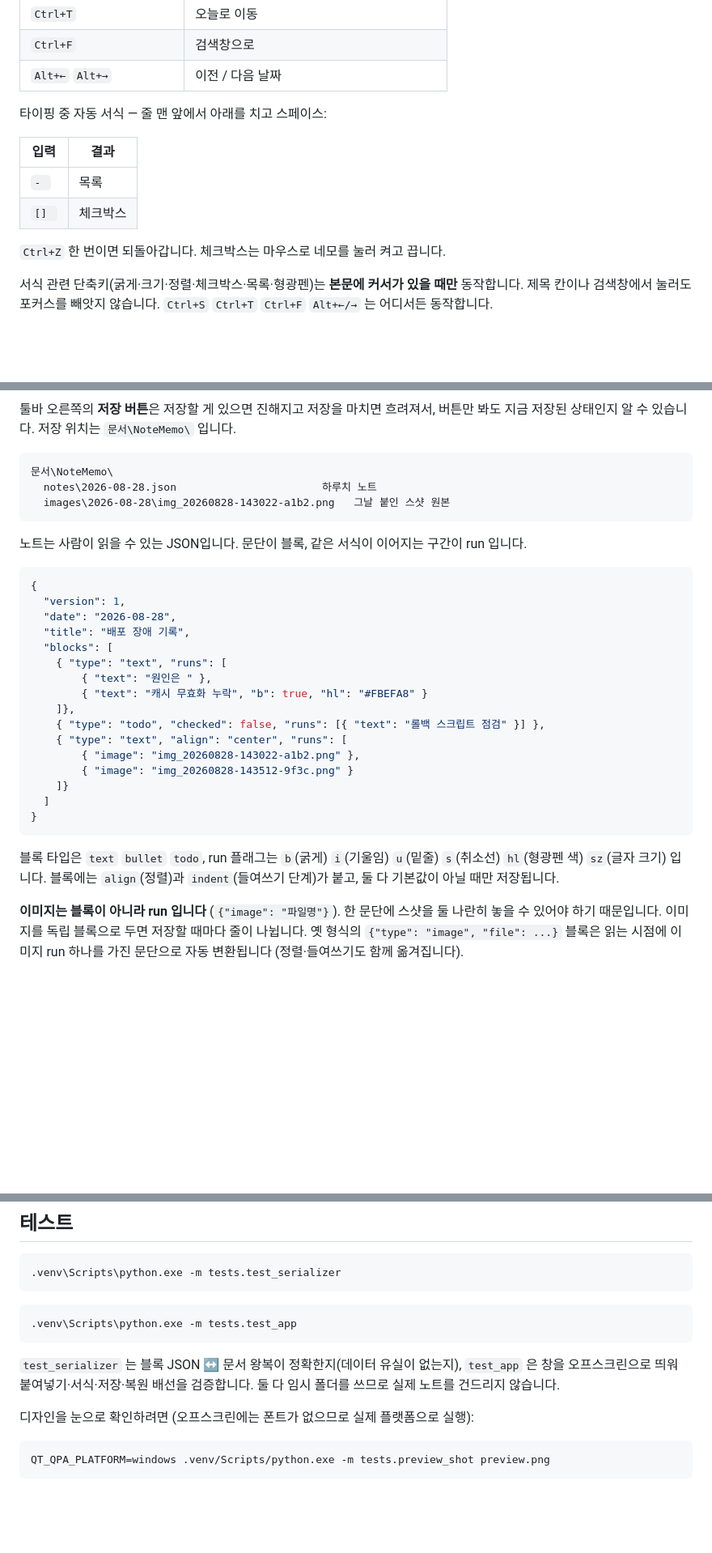
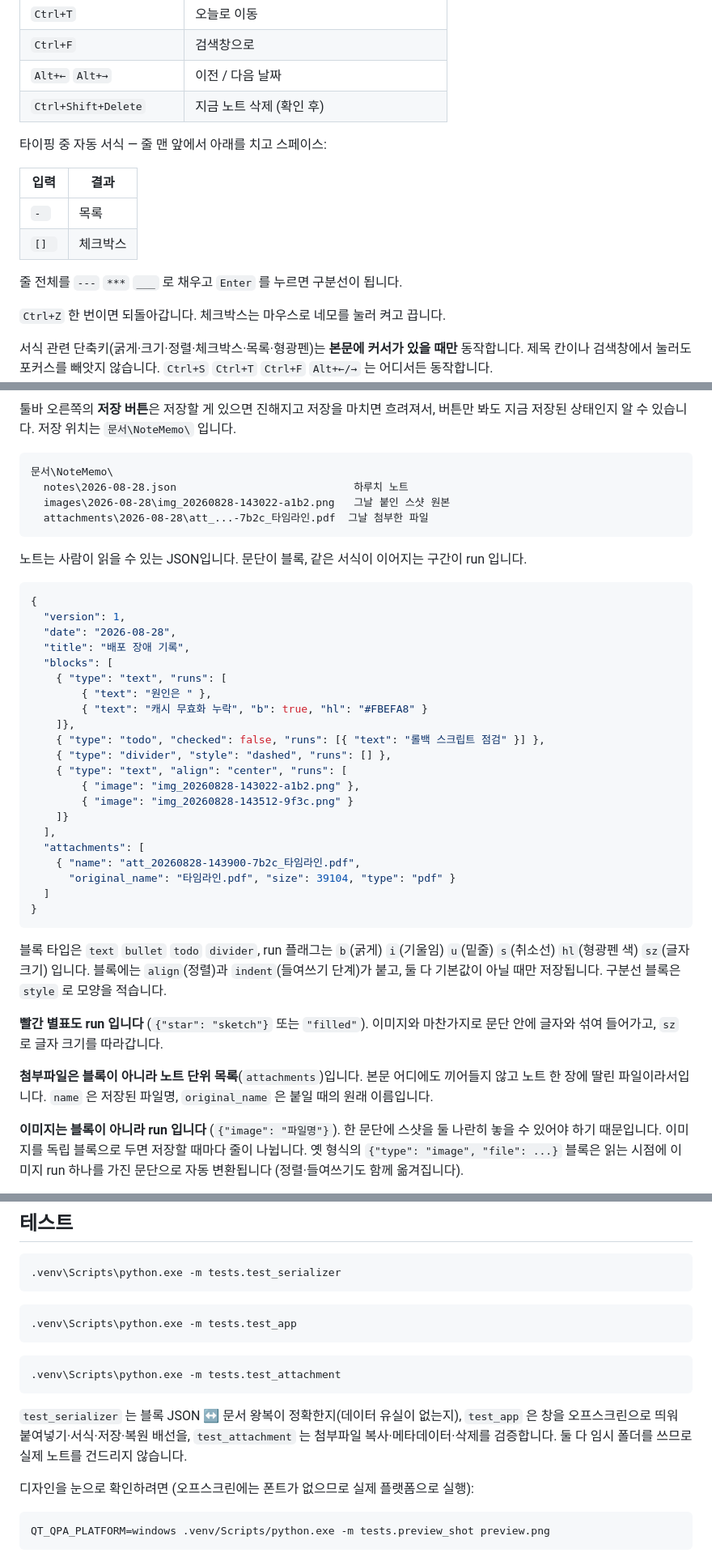
Before and after one commit to JeA-dev/note_memo, a Markdown page: README.md, 3 parts joined by grey strips. Shown at 81% size. GitHub-like rendering; blank space fills up the shorter version.

````diff
--- a/README.md
+++ b/README.md
@@ -83,6 +97,7 @@ powershell -ExecutionPolicy Bypass -File tools\create_shortcut.ps1
 | `Ctrl+T` | 오늘로 이동 |
 | `Ctrl+F` | 검색창으로 |
 | `Alt+←` `Alt+→` | 이전 / 다음 날짜 |
+| `Ctrl+Shift+Delete` | 지금 노트 삭제 (확인 후) |
 
 타이핑 중 자동 서식 — 줄 맨 앞에서 아래를 치고 스페이스:
 
@@ -90,6 +105,8 @@ powershell -ExecutionPolicy Bypass -File tools\create_shortcut.ps1
 |---|---|
 | `- ` | 목록 |
 | `[] ` | 체크박스 |
+
+줄 전체를 `---` `***` `___` 로 채우고 `Enter` 를 누르면 구분선이 됩니다.
 
 `Ctrl+Z` 한 번이면 되돌아갑니다. 체크박스는 마우스로 네모를 눌러 켜고 끕니다.
 
@@ -141,8 +158,9 @@ powershell -ExecutionPolicy Bypass -File tools\create_shortcut.ps1
 
 ```
 문서\NoteMemo\
-  notes\2026-08-28.json                       하루치 노트
+  notes\2026-08-28.json                            하루치 노트
   images\2026-08-28\img_20260828-143022-a1b2.png   그날 붙인 스샷 원본
+  attachments\2026-08-28\att_...-7b2c_타임라인.pdf  그날 첨부한 파일
 ```
 
 노트는 사람이 읽을 수 있는 JSON입니다. 문단이 블록, 같은 서식이 이어지는 구간이 run 입니다.
@@ -158,17 +176,29 @@ powershell -ExecutionPolicy Bypass -File tools\create_shortcut.ps1
         { "text": "캐시 무효화 누락", "b": true, "hl": "#FBEFA8" }
     ]},
     { "type": "todo", "checked": false, "runs": [{ "text": "롤백 스크립트 점검" }] },
+    { "type": "divider", "style": "dashed", "runs": [] },
     { "type": "text", "align": "center", "runs": [
         { "image": "img_20260828-143022-a1b2.png" },
         { "image": "img_20260828-143512-9f3c.png" }
     ]}
+  ],
+  "attachments": [
+    { "name": "att_20260828-143900-7b2c_타임라인.pdf",
+      "original_name": "타임라인.pdf", "size": 39104, "type": "pdf" }
   ]
 }
 ```
 
-블록 타입은 `text` `bullet` `todo`,
+블록 타입은 `text` `bullet` `todo` `divider`,
 run 플래그는 `b`(굵게) `i`(기울임) `u`(밑줄) `s`(취소선) `hl`(형광펜 색) `sz`(글자 크기) 입니다.
 블록에는 `align`(정렬)과 `indent`(들여쓰기 단계)가 붙고, 둘 다 기본값이 아닐 때만 저장됩니다.
+구분선 블록은 `style` 로 모양을 적습니다.
+
+**빨간 별표도 run 입니다** (`{"star": "sketch"}` 또는 `"filled"`). 이미지와 마찬가지로
+문단 안에 글자와 섞여 들어가고, `sz` 로 글자 크기를 따라갑니다.
+
+**첨부파일은 블록이 아니라 노트 단위 목록**(`attachments`)입니다. 본문 어디에도 끼어들지 않고
+노트 한 장에 딸린 파일이라서입니다. `name` 은 저장된 파일명, `original_name` 은 붙일 때의 원래 이름입니다.
 
 **이미지는 블록이 아니라 run 입니다** (`{"image": "파일명"}`). 한 문단에 스샷을 둘 나란히
 놓을 수 있어야 하기 때문입니다. 이미지를 독립 블록으로 두면 저장할 때마다 줄이 나뉩니다.
@@ -208,8 +238,13 @@ run 플래그는 `b`(굵게) `i`(기울임) `u`(밑줄) `s`(취소선) `hl`(형
 .venv\Scripts\python.exe -m tests.test_app
 ```
 
+```bash
+.venv\Scripts\python.exe -m tests.test_attachment
+```
+
 `test_serializer` 는 블록 JSON ↔ 문서 왕복이 정확한지(데이터 유실이 없는지),
-`test_app` 은 창을 오프스크린으로 띄워 붙여넣기·서식·저장·복원 배선을 검증합니다.
+`test_app` 은 창을 오프스크린으로 띄워 붙여넣기·서식·저장·복원 배선을,
+`test_attachment` 는 첨부파일 복사·메타데이터·삭제를 검증합니다.
 둘 다 임시 폴더를 쓰므로 실제 노트를 건드리지 않습니다.
 
 디자인을 눈으로 확인하려면 (오프스크린에는 폰트가 없으므로 실제 플랫폼으로 실행):
````
Also changed, not shown: other parts of README.md (+17 -2 lines), docs/screenshot-main.png, docs/screenshot-toolbar.png, 1 other file.
